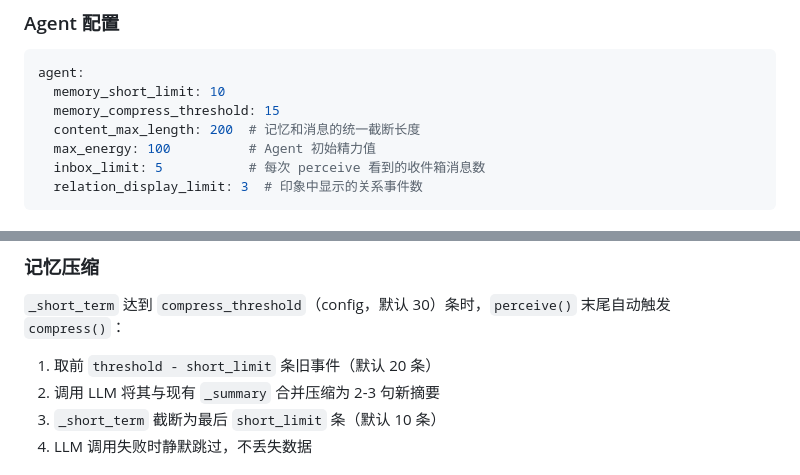
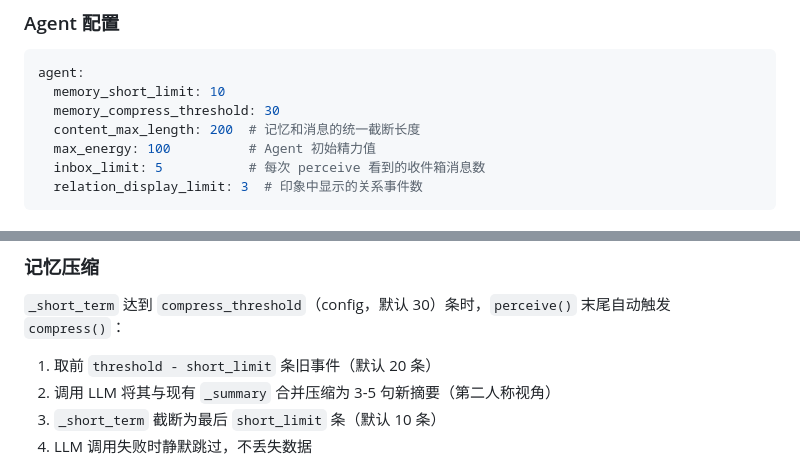
Before and after one commit to KiraTuring/llm-social-sim, a Markdown page: AGENTS.md, 2 parts joined by grey strips. GitHub-like rendering.

````diff
--- a/AGENTS.md
+++ b/AGENTS.md
@@ -205,7 +205,7 @@ logging:
 ```yaml
 agent:
   memory_short_limit: 10
-  memory_compress_threshold: 15
+  memory_compress_threshold: 30
   content_max_length: 200  # 记忆和消息的统一截断长度
   max_energy: 100          # Agent 初始精力值
   inbox_limit: 5           # 每次 perceive 看到的收件箱消息数
@@ -296,7 +296,7 @@ python3 run.py --scene tavern --ticks 5 --mode auto --manual 老巴克 --manual-
 `_short_term` 达到 `compress_threshold`（config，默认 30）条时，`perceive()` 末尾自动触发 `compress()`：
 
 1. 取前 `threshold - short_limit` 条旧事件（默认 20 条）
-2. 调用 LLM 将其与现有 `_summary` 合并压缩为 2-3 句新摘要
+2. 调用 LLM 将其与现有 `_summary` 合并压缩为 3-5 句新摘要（第二人称视角）
 3. `_short_term` 截断为最后 `short_limit` 条（默认 10 条）
 4. LLM 调用失败时静默跳过，不丢失数据
 
````
Also changed, not shown: other parts of AGENTS.md (+7 -7 lines).
